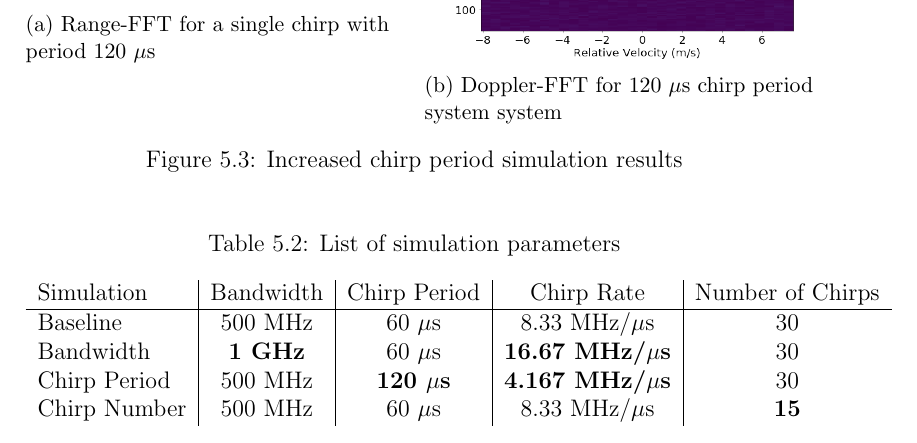
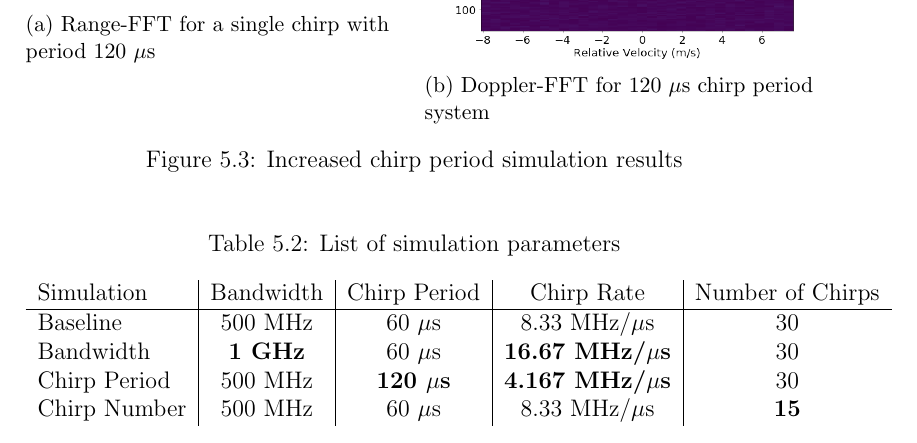
Before and after one commit to kbusche/masters_thesis, a LaTeX thesis (ecethesis.tex, which reads experiments.tex): part of page 26 of 28, cut so that both start at the same text. Compiled offline with pdfLaTeX.

Commit message:
Removed double word in caption

```diff
--- a/experiments.tex
+++ b/experiments.tex
@@ -110,7 +110,7 @@ m/s.
 	\begin{subfigure}[c]{0.5\textwidth}
 		\centering
 		\includegraphics[width=2.5in]{imgs/long_period_doppler}
-		\caption{Doppler-FFT for 120 $\mu$s chirp period system
+		\caption{Doppler-FFT for 120 $\mu$s chirp period
 		system}
 	\end{subfigure}
 	\caption{Increased chirp period simulation results}
```
